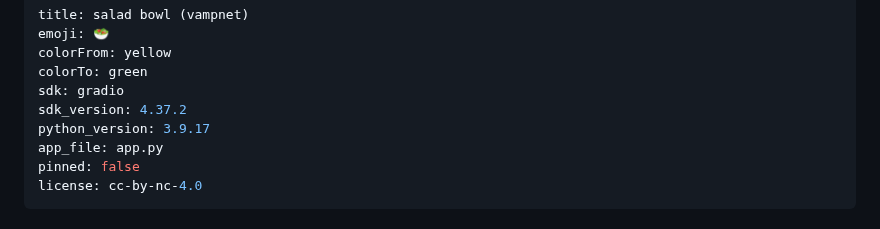
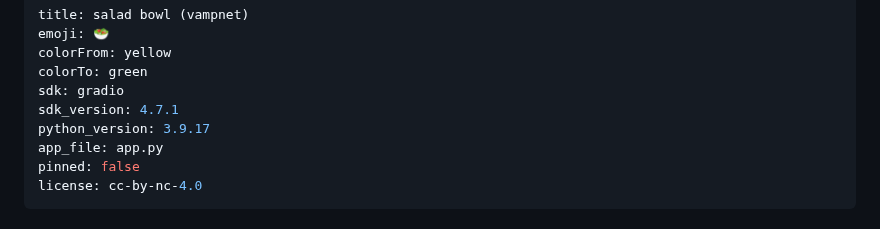
Before and after one commit to hugofloresgarcia/vampnet, a Markdown page: README.md, the part around the change. Rendered like a GitHub page.

```diff
--- a/README.md
+++ b/README.md
@@ -4,7 +4,7 @@ emoji: 🥗
 colorFrom: yellow
 colorTo: green
 sdk: gradio
-sdk_version: 4.37.2
+sdk_version: 4.7.1
 python_version: 3.9.17
 app_file: app.py
 pinned: false
```
